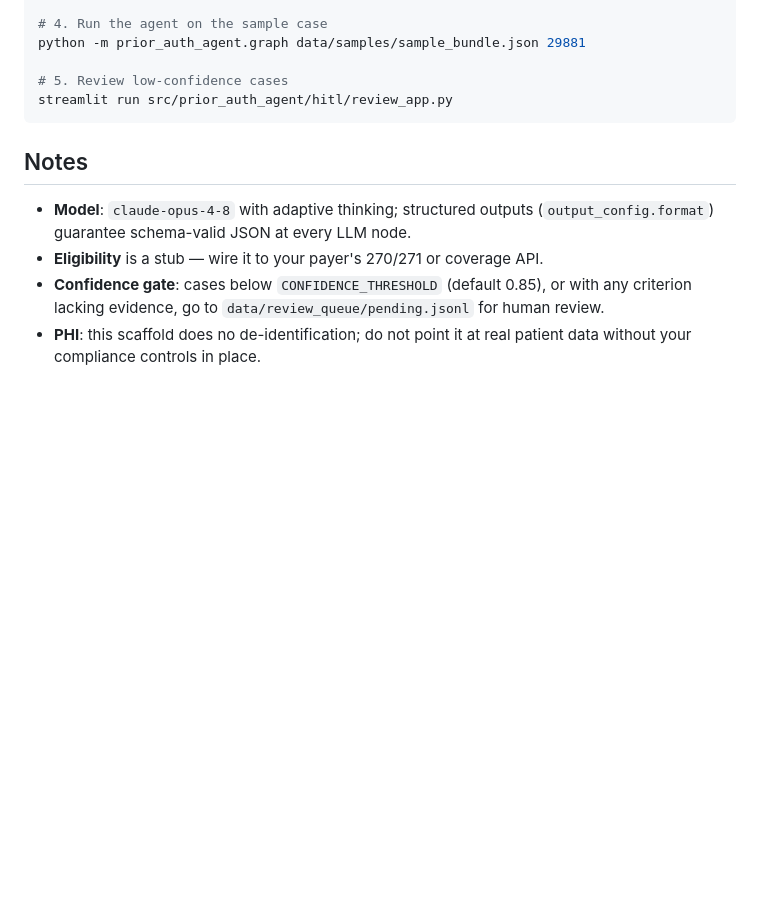
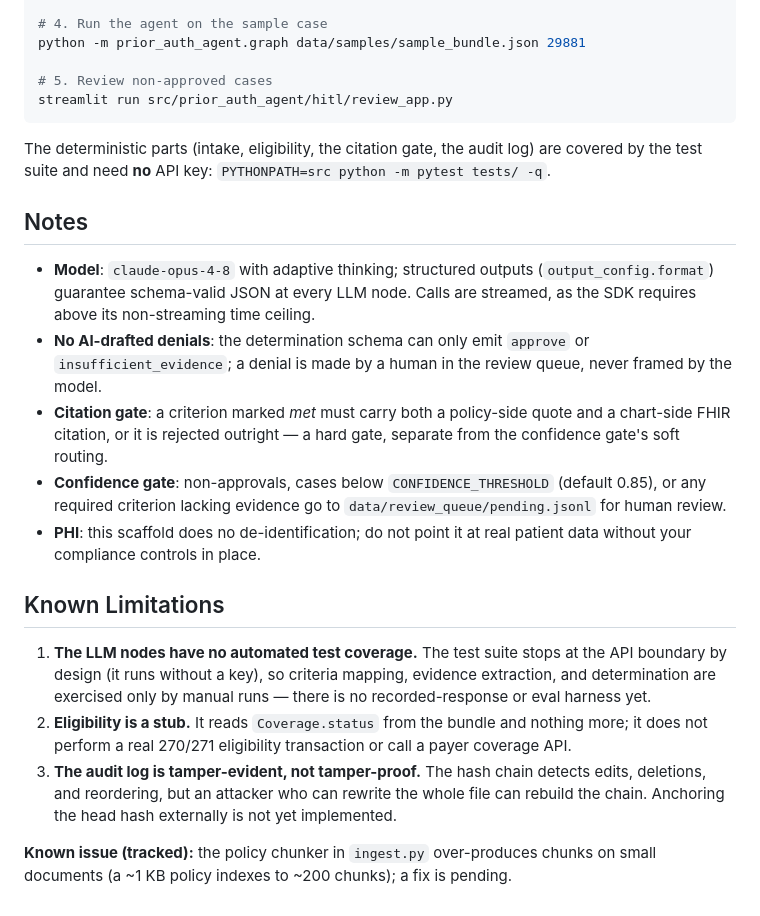
Before and after one commit to smahanti8/prior-auth-agent, a Markdown page: README.md, the part around one of its changes. Drawn GitHub-style; blank space fills up the shorter version.

````diff
--- a/README.md
+++ b/README.md
@@ -57,13 +62,24 @@ python -m prior_auth_agent.vectorstore.ingest
 # 4. Run the agent on the sample case
 python -m prior_auth_agent.graph data/samples/sample_bundle.json 29881
 
-# 5. Review low-confidence cases
+# 5. Review non-approved cases
 streamlit run src/prior_auth_agent/hitl/review_app.py
 ```
 
+The deterministic parts (intake, eligibility, the citation gate, the audit log) are covered by the test suite and need **no** API key: `PYTHONPATH=src python -m pytest tests/ -q`.
+
 ## Notes
 
-- **Model**: `claude-opus-4-8` with adaptive thinking; structured outputs (`output_config.format`) guarantee schema-valid JSON at every LLM node.
-- **Eligibility** is a stub — wire it to your payer's 270/271 or coverage API.
-- **Confidence gate**: cases below `CONFIDENCE_THRESHOLD` (default 0.85), or with any criterion lacking evidence, go to `data/review_queue/pending.jsonl` for human review.
+- **Model**: `claude-opus-4-8` with adaptive thinking; structured outputs (`output_config.format`) guarantee schema-valid JSON at every LLM node. Calls are streamed, as the SDK requires above its non-streaming time ceiling.
+- **No AI-drafted denials**: the determination schema can only emit `approve` or `insufficient_evidence`; a denial is made by a human in the review queue, never framed by the model.
+- **Citation gate**: a criterion marked *met* must carry both a policy-side quote and a chart-side FHIR citation, or it is rejected outright — a hard gate, separate from the confidence gate's soft routing.
+- **Confidence gate**: non-approvals, cases below `CONFIDENCE_THRESHOLD` (default 0.85), or any required criterion lacking evidence go to `data/review_queue/pending.jsonl` for human review.
 - **PHI**: this scaffold does no de-identification; do not point it at real patient data without your compliance controls in place.
+
+## Known Limitations
+
+1. **The LLM nodes have no automated test coverage.** The test suite stops at the API boundary by design (it runs without a key), so criteria mapping, evidence extraction, and determination are exercised only by manual runs — there is no recorded-response or eval harness yet.
+2. **Eligibility is a stub.** It reads `Coverage.status` from the bundle and nothing more; it does not perform a real 270/271 eligibility transaction or call a payer coverage API.
+3. **The audit log is tamper-evident, not tamper-proof.** The hash chain detects edits, deletions, and reordering, but an attacker who can rewrite the whole file can rebuild the chain. Anchoring the head hash externally is not yet implemented.
+
+**Known issue (tracked):** the policy chunker in `ingest.py` over-produces chunks on small documents (a ~1 KB policy indexes to ~200 chunks); a fix is pending.
````
Also changed, not shown: other parts of README.md (+21 -16 lines).
